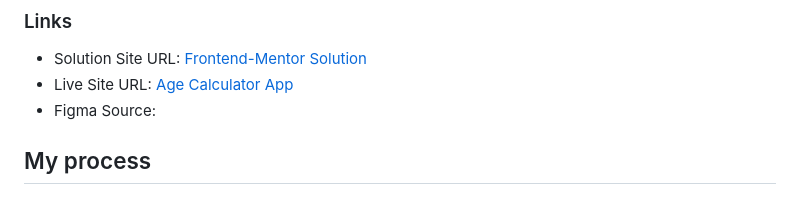
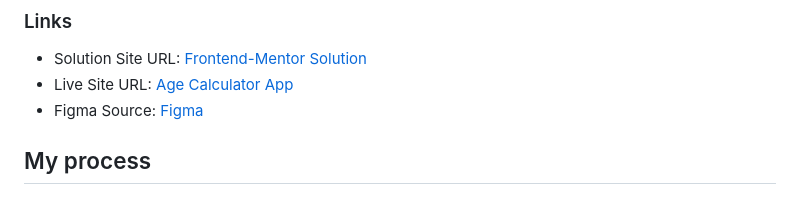
Before and after one commit to kyduyennguyen/frontendmentor, a Markdown page: age-calculator-app-main/README.md, the part around the change. GitHub-like rendering.

Commit message:
Update README.md
Update Figma source

```diff
--- a/age-calculator-app-main/README.md
+++ b/age-calculator-app-main/README.md
@@ -40,7 +40,7 @@ Users should be able to:
 
 - Solution Site URL: [Frontend-Mentor Solution](https://www.frontendmentor.io/solutions/age-calculator-app-XQuWG87j3J)
 - Live Site URL: [Age Calculator App](https://kyduyennguyen.github.io/frontendmentor/age-calculator-app-main/index.html)
-- Figma Source: [](./figma/)
+- Figma Source: [Figma](./figma/)
 
 ## My process
 
```
